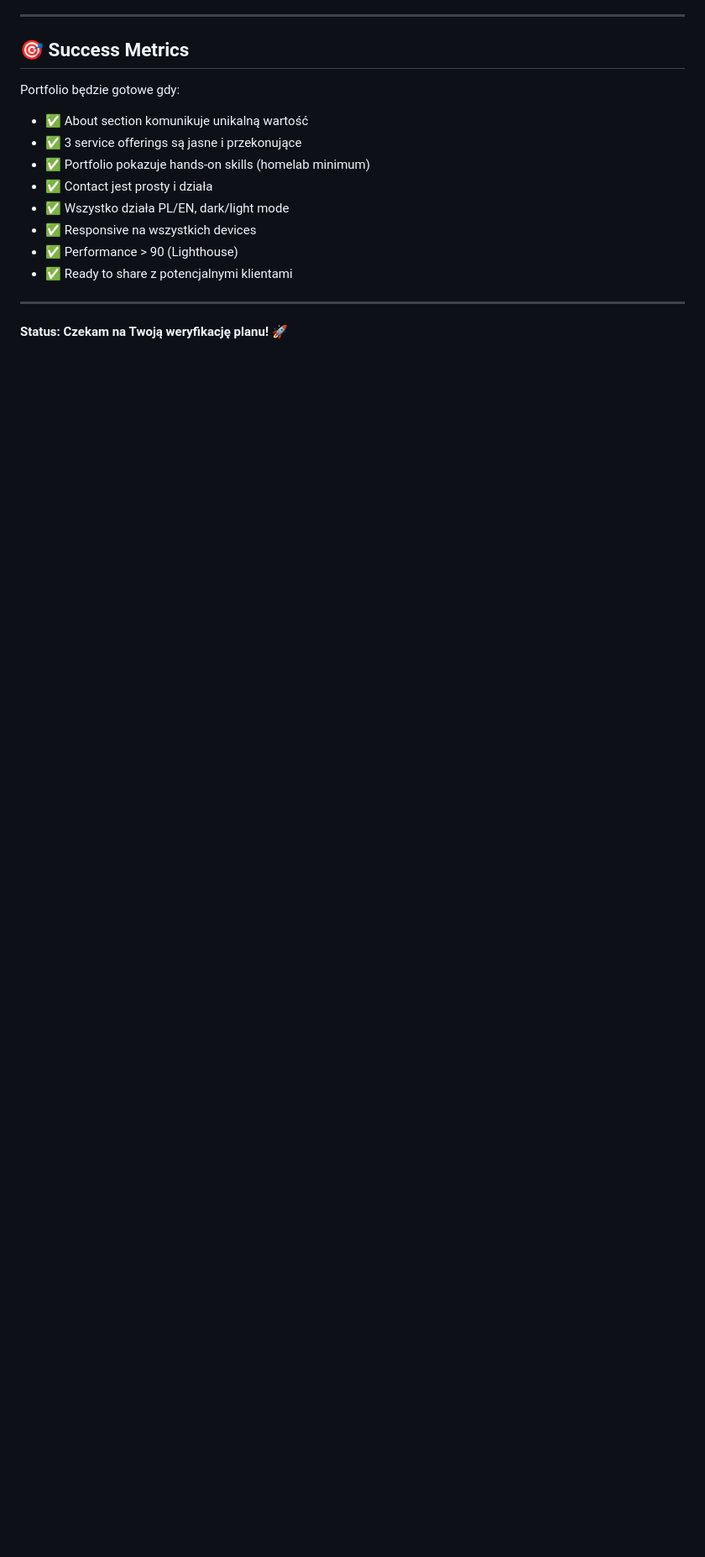
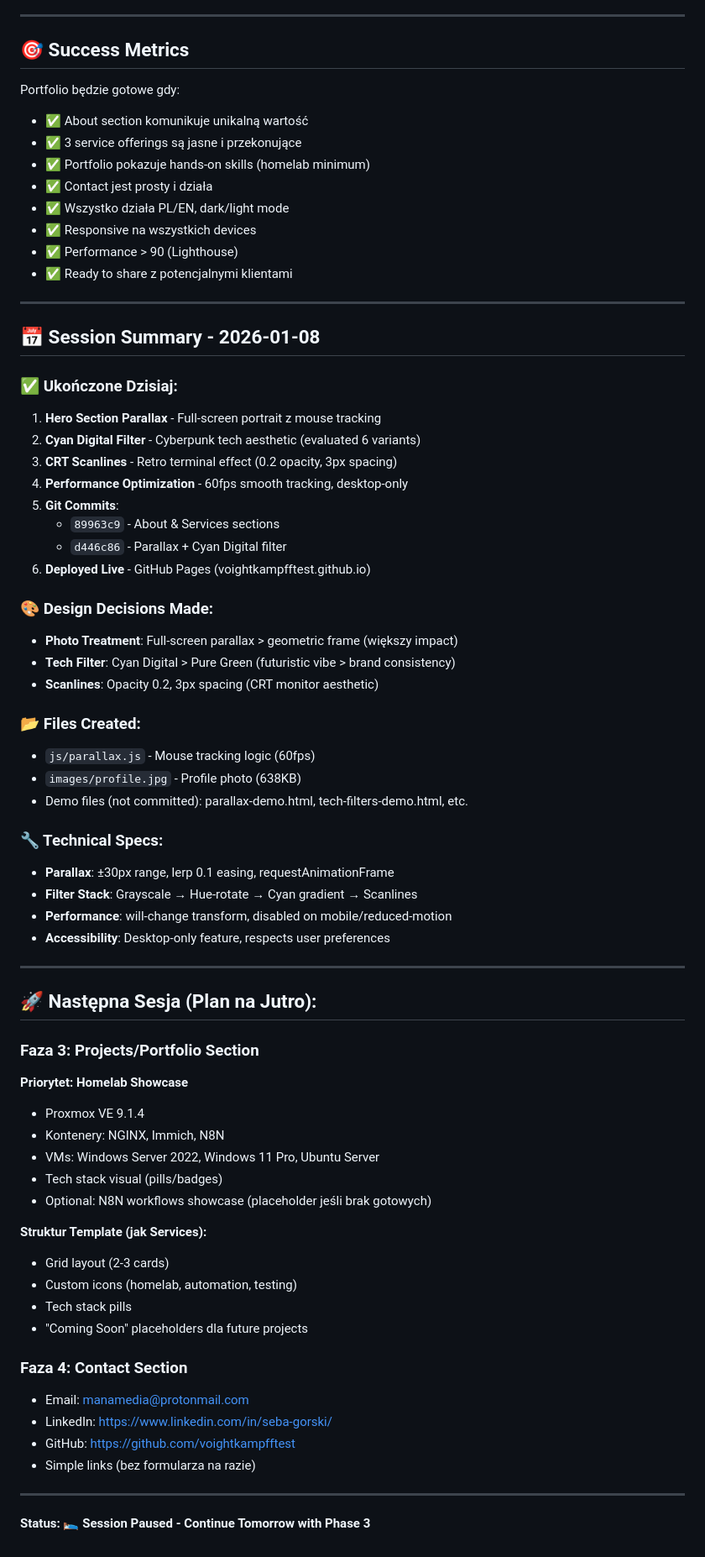
Before and after one commit to voightkampfftest/voightkampfftest.github.io, a Markdown page: .TODO.md, the part around one of its changes. Shown at 84% size. Drawn GitHub-style; blank space fills up the shorter version.

Commit message:
Update project status: Hero parallax complete, Phase 3 planning

```diff
--- a/.TODO.md
+++ b/.TODO.md
@@ -240,4 +279,59 @@ Portfolio będzie gotowe gdy:
 
 ---
 
-**Status: Czekam na Twoją weryfikację planu! 🚀**
+## 📅 Session Summary - 2026-01-08
+
+### ✅ Ukończone Dzisiaj:
+1. **Hero Section Parallax** - Full-screen portrait z mouse tracking
+2. **Cyan Digital Filter** - Cyberpunk tech aesthetic (evaluated 6 variants)
+3. **CRT Scanlines** - Retro terminal effect (0.2 opacity, 3px spacing)
+4. **Performance Optimization** - 60fps smooth tracking, desktop-only
+5. **Git Commits**:
+   - `89963c9` - About & Services sections
+   - `d446c86` - Parallax + Cyan Digital filter
+6. **Deployed Live** - GitHub Pages (voightkampfftest.github.io)
+
+### 🎨 Design Decisions Made:
+- **Photo Treatment**: Full-screen parallax > geometric frame (większy impact)
+- **Tech Filter**: Cyan Digital > Pure Green (futuristic vibe > brand consistency)
+- **Scanlines**: Opacity 0.2, 3px spacing (CRT monitor aesthetic)
+
+### 📂 Files Created:
+- `js/parallax.js` - Mouse tracking logic (60fps)
+- `images/profile.jpg` - Profile photo (638KB)
+- Demo files (not committed): parallax-demo.html, tech-filters-demo.html, etc.
+
+### 🔧 Technical Specs:
+- **Parallax**: ±30px range, lerp 0.1 easing, requestAnimationFrame
+- **Filter Stack**: Grayscale → Hue-rotate → Cyan gradient → Scanlines
+- **Performance**: will-change transform, disabled on mobile/reduced-motion
+- **Accessibility**: Desktop-only feature, respects user preferences
+
+---
+
+## 🚀 Następna Sesja (Plan na Jutro):
+
+### **Faza 3: Projects/Portfolio Section**
+
+**Priorytet: Homelab Showcase**
+- Proxmox VE 9.1.4
+- Kontenery: NGINX, Immich, N8N
+- VMs: Windows Server 2022, Windows 11 Pro, Ubuntu Server
+- Tech stack visual (pills/badges)
+- Optional: N8N workflows showcase (placeholder jeśli brak gotowych)
+
+**Struktur Template (jak Services):**
+- Grid layout (2-3 cards)
+- Custom icons (homelab, automation, testing)
+- Tech stack pills
+- "Coming Soon" placeholders dla future projects
+
+### **Faza 4: Contact Section**
+- Email: manamedia@protonmail.com
+- LinkedIn: https://www.linkedin.com/in/seba-gorski/
+- GitHub: https://github.com/voightkampfftest
+- Simple links (bez formularza na razie)
+
+---
+
+**Status: 🛌 Session Paused - Continue Tomorrow with Phase 3**
```
Also changed, not shown: other parts of .TODO.md (+40 -1 lines).
